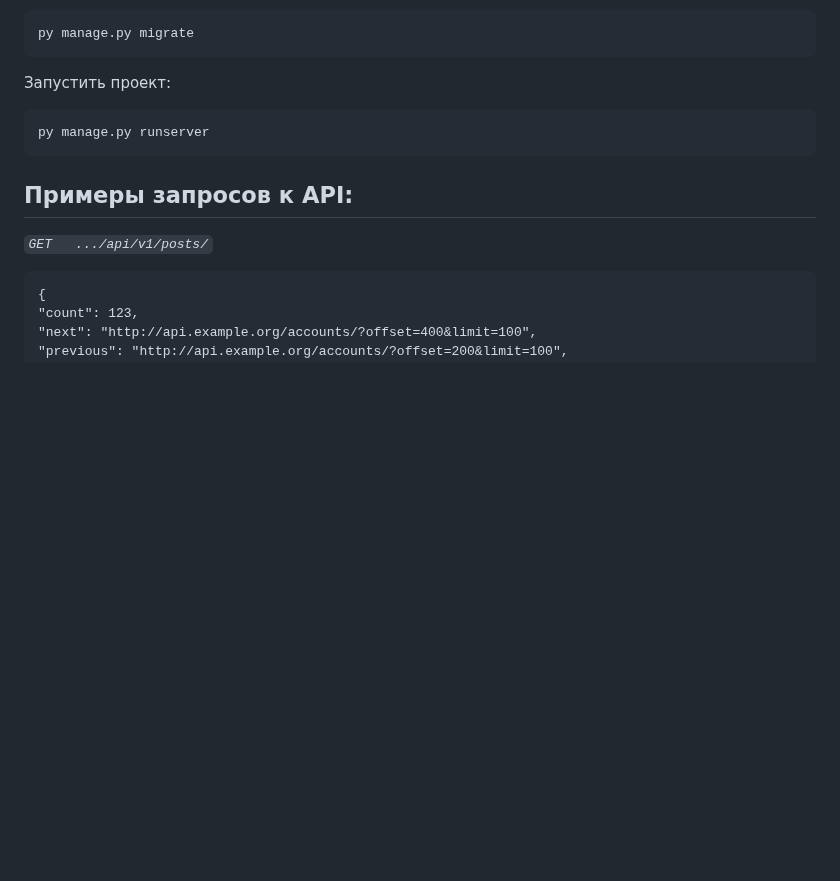
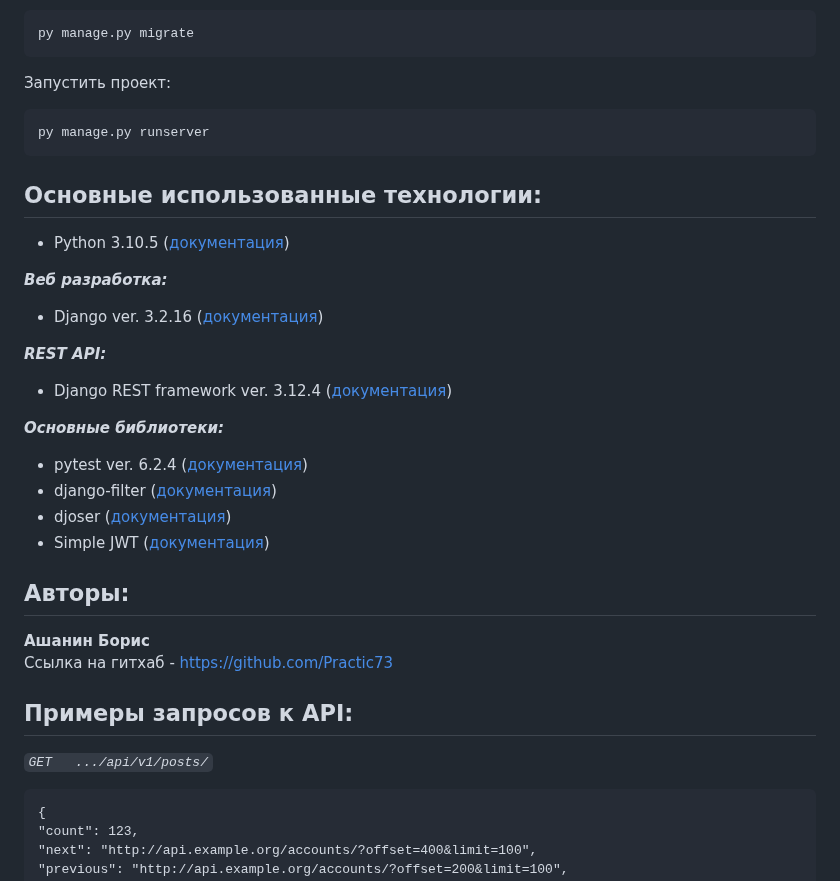
Before and after one commit to Practic73/api_final_yatube, a Markdown page: README.md, the part around the change. Drawn GitHub-style; blank space fills up the shorter version.

Commit message:
Поправки в readme

````diff
--- a/README.md
+++ b/README.md
@@ -62,6 +62,24 @@ py manage.py migrate
 py manage.py runserver
 ```
 
+## Основные использованные технологии:
+- Python 3.10.5 ([документация](https://www.python.org/))
+
+***Веб разработка:***
+- Django ver. 3.2.16 ([документация](https://www.djangoproject.com/download/))
+
+***REST API:***
+- Django REST framework ver. 3.12.4 ([документация](https://www.django-rest-framework.org/))
+
+***Основные библиотеки:***
+- pytest ver. 6.2.4 ([документация](https://docs.pytest.org/en/latest/contents.html))
+- django-filter ([документация](https://www.django-rest-framework.org/api-guide/filtering/#setting-filter-backends))
+- djoser ([документация](https://djoser.readthedocs.io/en/latest/getting_started.html))
+- Simple JWT ([документация](https://django-rest-framework-simplejwt.readthedocs.io/en/latest/))
+
+## Авторы:
+**Ашанин Борис**
+Ссылка на гитхаб - https://github.com/Practic73
 ## Примеры запросов к API:
 
 *```GET   .../api/v1/posts/```*
````
